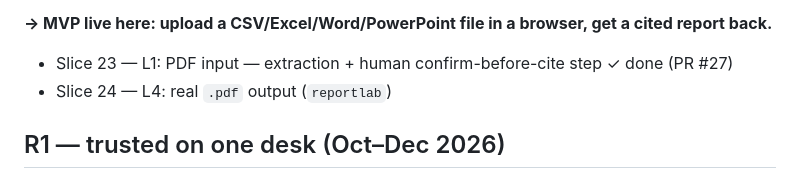
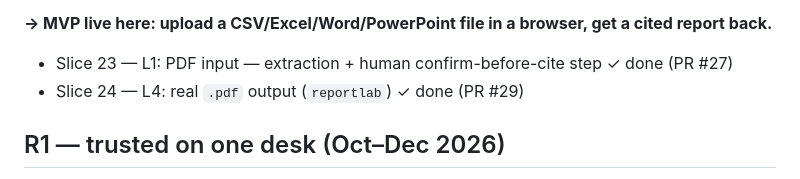
Before and after one commit to 30EVentures/AnalystOS, a Markdown page: ROADMAP.md, the part around the change. Drawn GitHub-style.

Commit message:
Roadmap: mark Slice 24 done
PR #29 merged - real .pdf output is live in the CLI pipeline. That
closes out the current roadmap phase; R1 is next.

Co-Authored-By: Claude Sonnet 5 <noreply@anthropic.com>
Claude-Session: https://claude.ai/code/session_01BJuGPeuwBpSuTxmCxc4TWu

```diff
--- a/ROADMAP.md
+++ b/ROADMAP.md
@@ -60,7 +60,7 @@ testable product that already covers four real document formats.
 get a cited report back.**
 
 - Slice 23 — L1: PDF input — extraction + human confirm-before-cite step  ✓ done (PR #27)
-- Slice 24 — L4: real `.pdf` output (`reportlab`)
+- Slice 24 — L4: real `.pdf` output (`reportlab`)  ✓ done (PR #29)
 
 ## R1 — trusted on one desk (Oct–Dec 2026)
 
```
